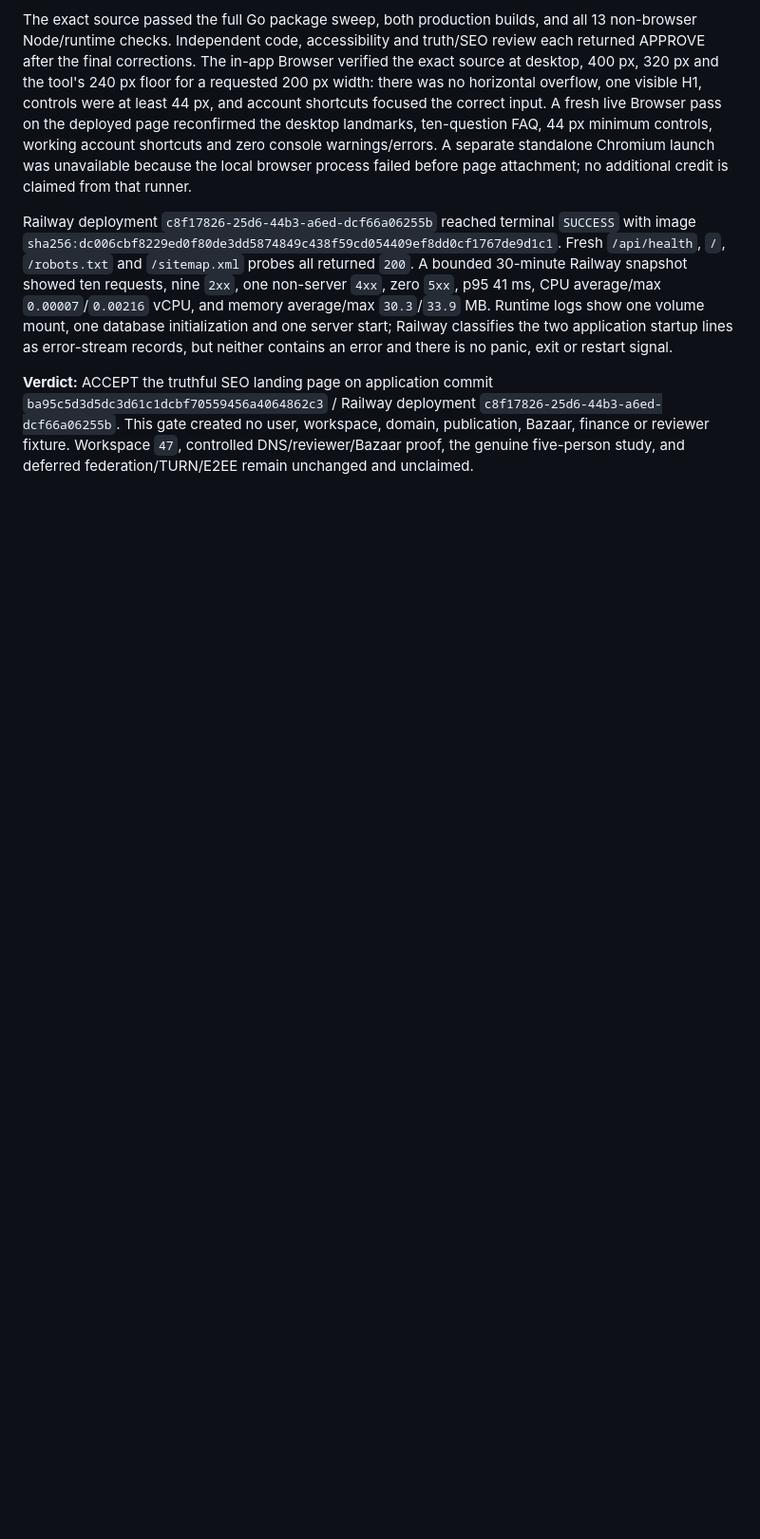
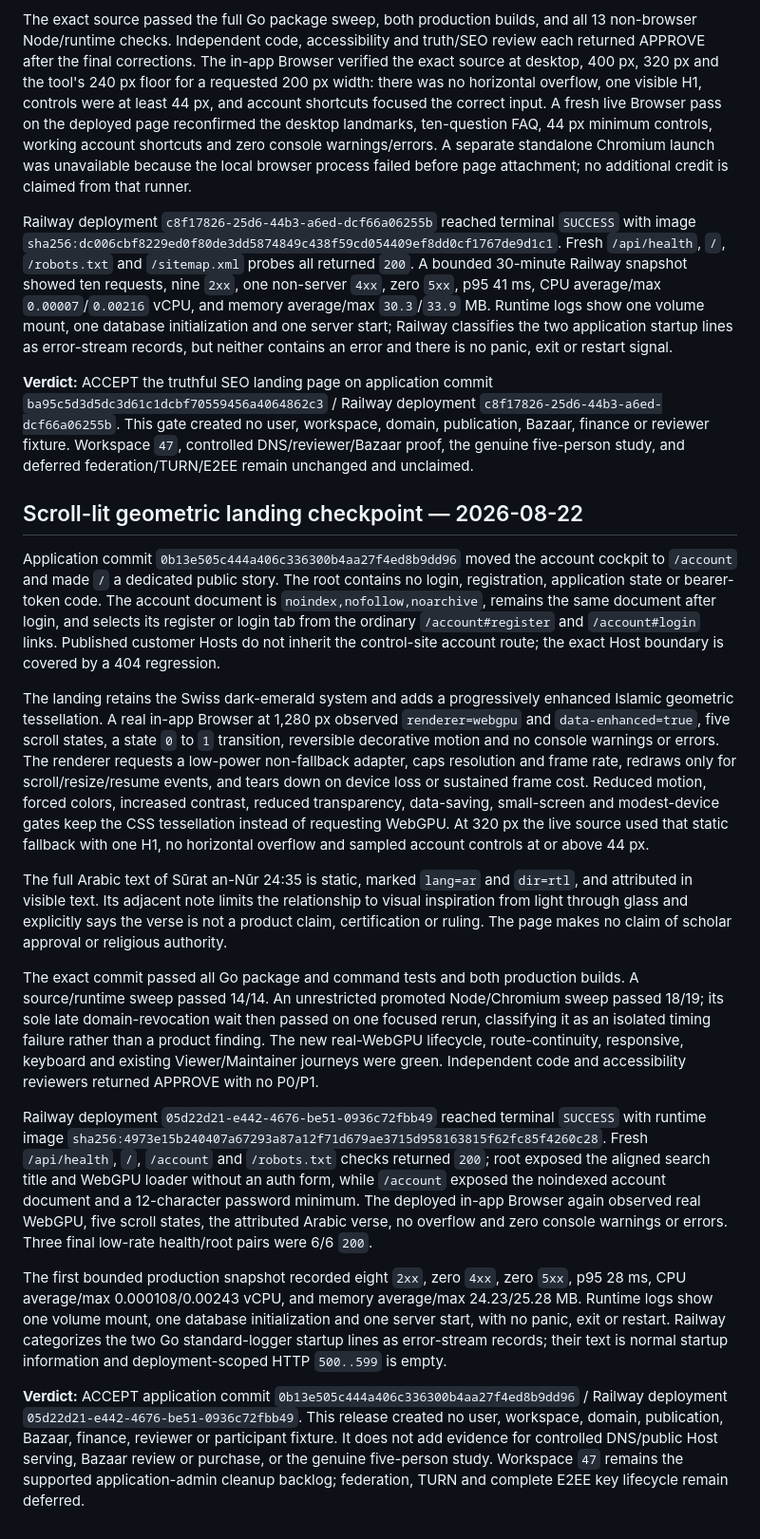
Before and after one commit to JadeZaher/taawun-01, a Markdown page: docs/reviews/continuous-live-qa.md, the part around the change. Shown at 95% size. Drawn GitHub-style; blank space fills up the shorter version.

Commit message:
docs: record geometric landing release QA

```diff
--- a/docs/reviews/continuous-live-qa.md
+++ b/docs/reviews/continuous-live-qa.md
@@ -1523,3 +1523,66 @@ contains an error and there is no panic, exit or restart signal.
 domain, publication, Bazaar, finance or reviewer fixture. Workspace `47`,
 controlled DNS/reviewer/Bazaar proof, the genuine five-person study, and deferred
 federation/TURN/E2EE remain unchanged and unclaimed.
+
+## Scroll-lit geometric landing checkpoint — 2026-08-22
+
+Application commit `0b13e505c444a406c336300b4aa27f4ed8b9dd96` moved the
+account cockpit to `/account` and made `/` a dedicated public story. The root
+contains no login, registration, application state or bearer-token code. The
+account document is `noindex,nofollow,noarchive`, remains the same document after
+login, and selects its register or login tab from the ordinary
+`/account#register` and `/account#login` links. Published customer Hosts do not
+inherit the control-site account route; the exact Host boundary is covered by a
+404 regression.
+
+The landing retains the Swiss dark-emerald system and adds a progressively
+enhanced Islamic geometric tessellation. A real in-app Browser at 1,280 px
+observed `renderer=webgpu` and `data-enhanced=true`, five scroll states, a state
+`0` to `1` transition, reversible decorative motion and no console warnings or
+errors. The renderer requests a low-power non-fallback adapter, caps resolution
+and frame rate, redraws only for scroll/resize/resume events, and tears down on
+device loss or sustained frame cost. Reduced motion, forced colors, increased
+contrast, reduced transparency, data-saving, small-screen and modest-device
+gates keep the CSS tessellation instead of requesting WebGPU. At 320 px the live
+source used that static fallback with one H1, no horizontal overflow and sampled
+account controls at or above 44 px.
+
+The full Arabic text of Sūrat an-Nūr 24:35 is static, marked `lang=ar` and
+`dir=rtl`, and attributed in visible text. Its adjacent note limits the
+relationship to visual inspiration from light through glass and explicitly says
+the verse is not a product claim, certification or ruling. The page makes no
+claim of scholar approval or religious authority.
+
+The exact commit passed all Go package and command tests and both production
+builds. A source/runtime sweep passed 14/14. An unrestricted promoted
+Node/Chromium sweep passed 18/19; its sole late domain-revocation wait then passed
+on one focused rerun, classifying it as an isolated timing failure rather than a
+product finding. The new real-WebGPU lifecycle, route-continuity, responsive,
+keyboard and existing Viewer/Maintainer journeys were green. Independent code
+and accessibility reviewers returned APPROVE with no P0/P1.
+
+Railway deployment `05d22d21-e442-4676-be51-0936c72fbb49` reached terminal
+`SUCCESS` with runtime image
+`sha256:4973e15b240407a67293a87a12f71d679ae3715d958163815f62fc85f4260c28`.
+Fresh `/api/health`, `/`, `/account` and `/robots.txt` checks returned `200`;
+root exposed the aligned search title and WebGPU loader without an auth form,
+while `/account` exposed the noindexed account document and a 12-character
+password minimum. The deployed in-app Browser again observed real WebGPU,
+five scroll states, the attributed Arabic verse, no overflow and zero console
+warnings or errors. Three final low-rate health/root pairs were 6/6 `200`.
+
+The first bounded production snapshot recorded eight `2xx`, zero `4xx`, zero
+`5xx`, p95 28 ms, CPU average/max 0.000108/0.00243 vCPU, and memory average/max
+24.23/25.28 MB. Runtime logs show one volume mount, one database initialization
+and one server start, with no panic, exit or restart. Railway categorizes the two
+Go standard-logger startup lines as error-stream records; their text is normal
+startup information and deployment-scoped HTTP `500..599` is empty.
+
+**Verdict:** ACCEPT application commit
+`0b13e505c444a406c336300b4aa27f4ed8b9dd96` / Railway deployment
+`05d22d21-e442-4676-be51-0936c72fbb49`. This release created no user,
+workspace, domain, publication, Bazaar, finance, reviewer or participant fixture.
+It does not add evidence for controlled DNS/public Host serving, Bazaar review or
+purchase, or the genuine five-person study. Workspace `47` remains the supported
+application-admin cleanup backlog; federation, TURN and complete E2EE key
+lifecycle remain deferred.
```
